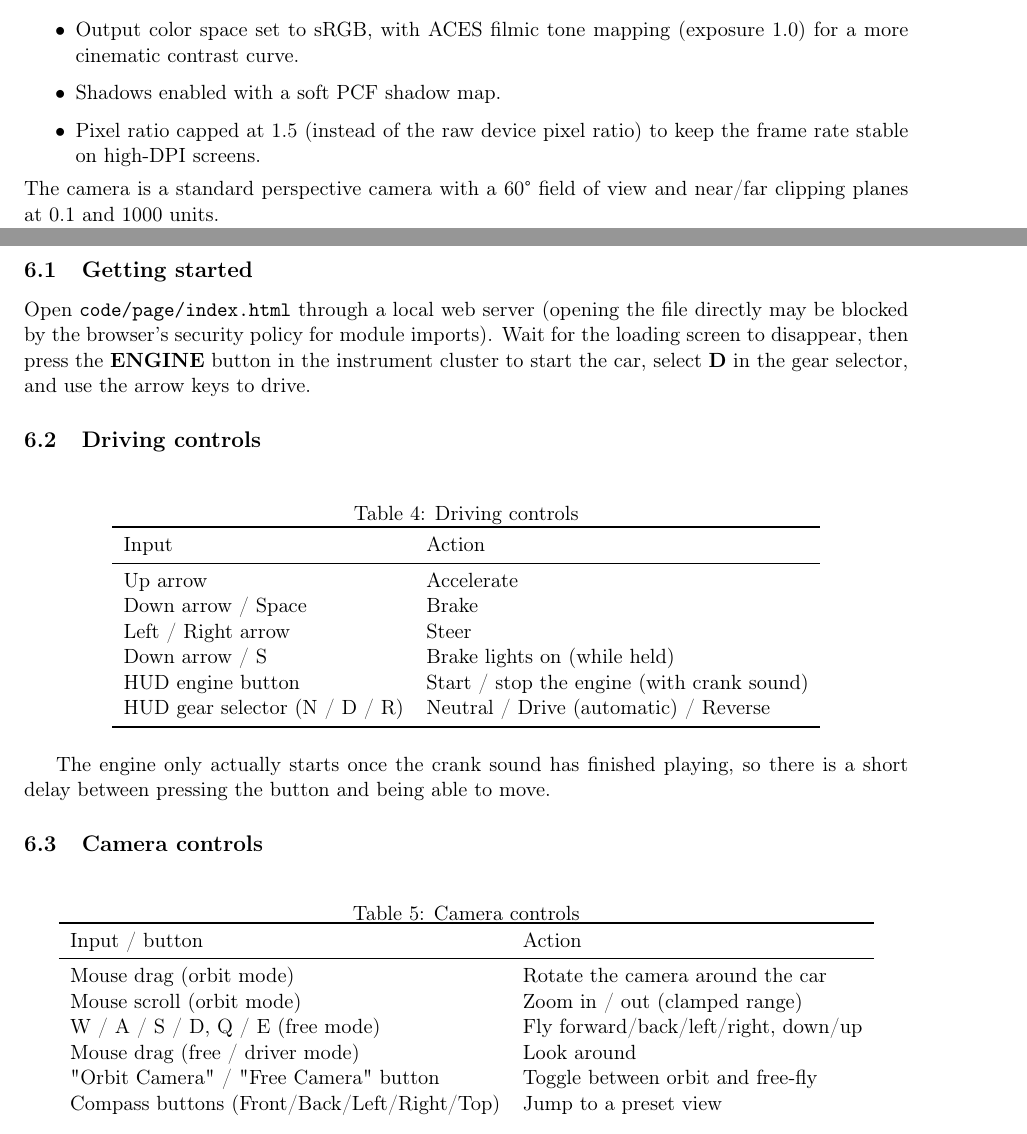
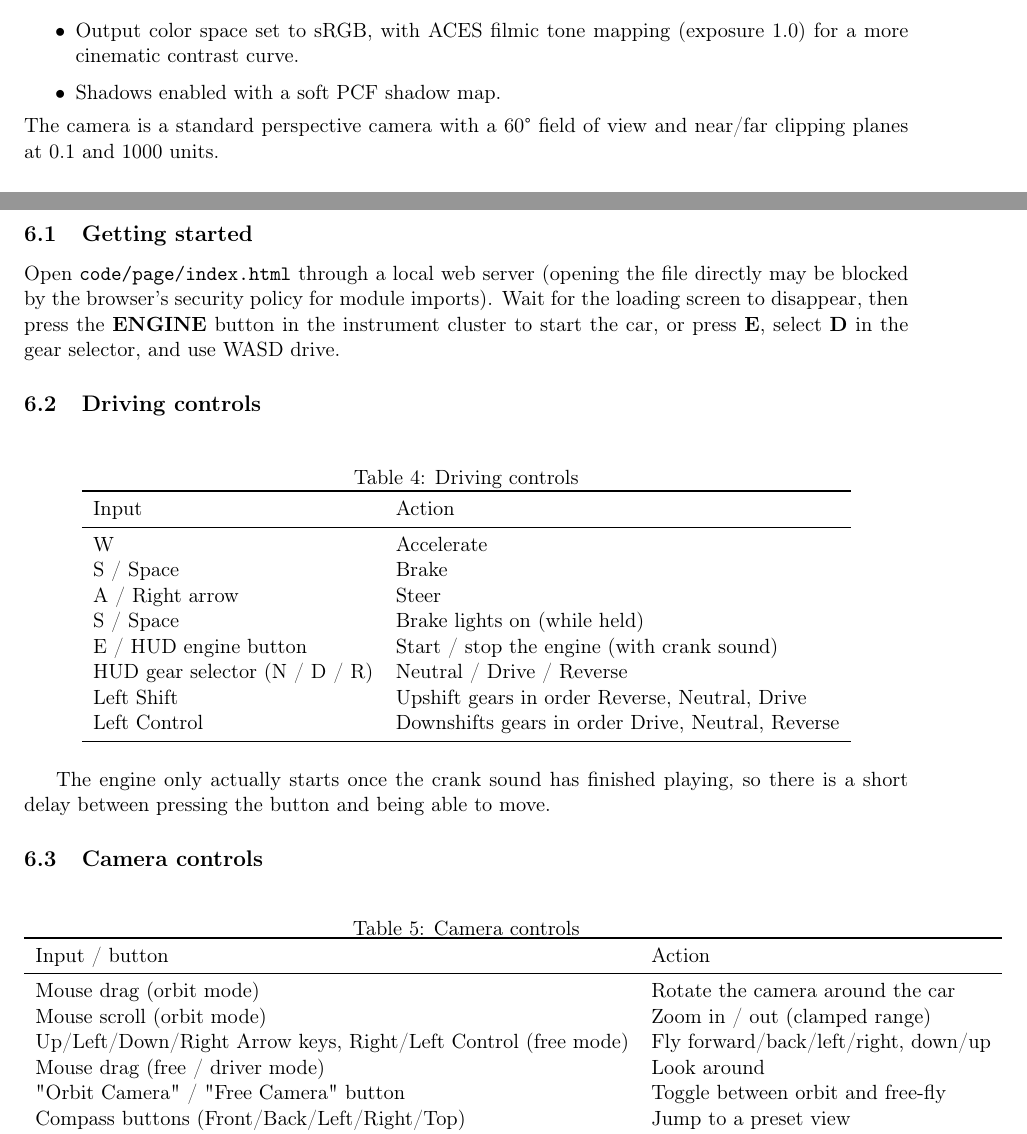
Before and after one commit to SapienzaInteractiveGraphicsCourse/final-project-enigma, a LaTeX document (docs/presentation.tex): two parts of pages 2 and 8 of 9, joined at a grey line, cut so that both start at the same text. Compiled offline with pdfLaTeX.

Commit message:
chore: update docs to latest features

```diff
--- a/docs/presentation.tex
+++ b/docs/presentation.tex
@@ -69,8 +69,6 @@ The renderer is configured for a realistic look:
     \item Output color space set to sRGB, with ACES filmic tone mapping
     (exposure 1.0) for a more cinematic contrast curve.
     \item Shadows enabled with a soft PCF shadow map.
-    \item Pixel ratio capped at 1.5 (instead of the raw device pixel ratio)
-    to keep the frame rate stable on high-DPI screens.
 \end{itemize}
 The camera is a standard perspective camera with a 60\textdegree{} field of
 view and near/far clipping planes at 0.1 and 1000 units.
@@ -399,8 +397,8 @@ rate high:
 Open \texttt{code/page/index.html} through a local web server (opening the
 file directly may be blocked by the browser's security policy for module
 imports). Wait for the loading screen to disappear, then press the
-\textbf{ENGINE} button in the instrument cluster to start the car, select
-\textbf{D} in the gear selector, and use the arrow keys to drive.
+\textbf{ENGINE} button in the instrument cluster to start the car, or press \textbf{E}, select
+\textbf{D} in the gear selector, and use WASD drive.
 
 \subsection{Driving controls}
 \begin{table}[h]
@@ -410,12 +408,14 @@ imports). Wait for the loading screen to disappear, then press the
 \toprule
 Input & Action \\
 \midrule
-Up arrow & Accelerate \\
-Down arrow / Space & Brake \\
-Left / Right arrow & Steer \\
-Down arrow / S & Brake lights on (while held) \\
-HUD engine button & Start / stop the engine (with crank sound) \\
-HUD gear selector (N / D / R) & Neutral / Drive (automatic) / Reverse \\
+W & Accelerate \\
+S / Space & Brake \\
+A / Right arrow & Steer \\
+S / Space & Brake lights on (while held) \\
+E / HUD engine button & Start / stop the engine (with crank sound) \\
+HUD gear selector (N / D / R) & Neutral / Drive / Reverse \\
+Left Shift & Upshift gears in order Reverse, Neutral, Drive \\
+Left Control & Downshifts gears in order Drive, Neutral, Reverse \\
 \bottomrule
 \end{tabular}
 \end{table}
@@ -433,7 +433,7 @@ Input / button & Action \\
 \midrule
 Mouse drag (orbit mode) & Rotate the camera around the car \\
 Mouse scroll (orbit mode) & Zoom in / out (clamped range) \\
-W / A / S / D, Q / E (free mode) & Fly forward/back/left/right, down/up \\
+Up/Left/Down/Right Arrow keys, Right/Left Control (free mode) & Fly forward/back/left/right, down/up \\
 Mouse drag (free / driver mode) & Look around \\
 "Orbit Camera" / "Free Camera" button & Toggle between orbit and free-fly \\
 Compass buttons (Front/Back/Left/Right/Top) & Jump to a preset view \\
```
Also changed, not shown: docs/presentation.tex (4 more changed lines).
